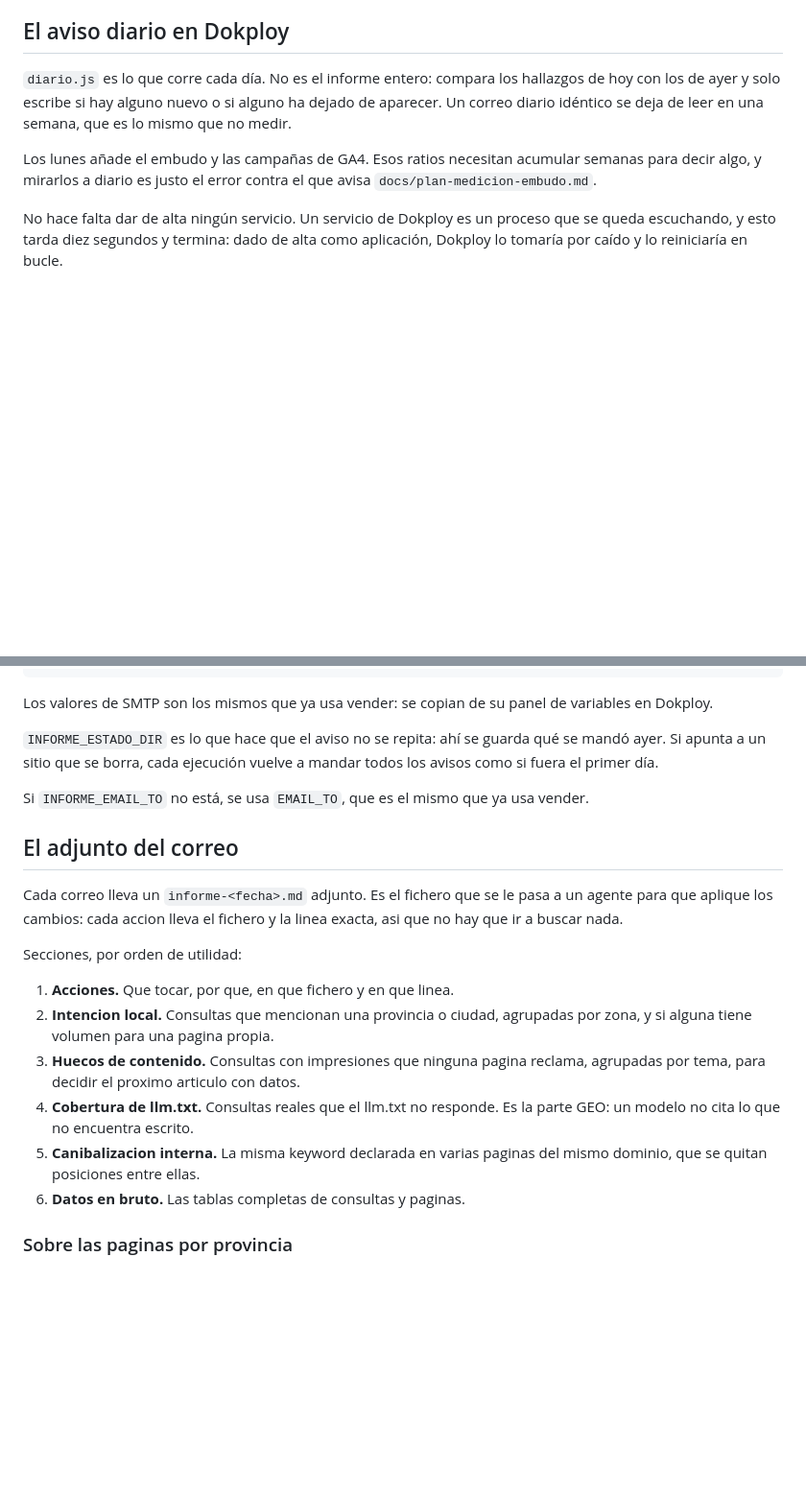
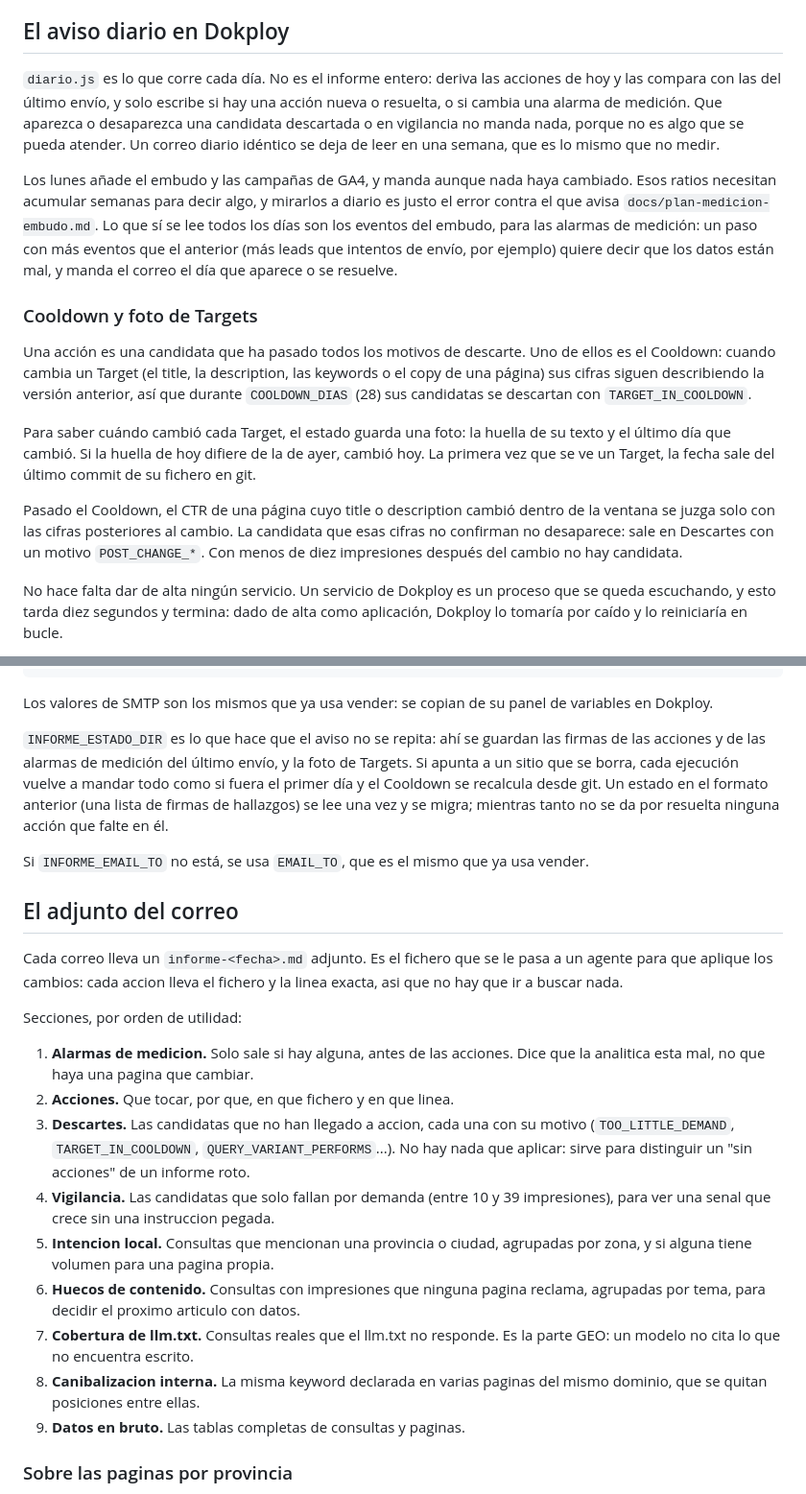
Before and after one commit to lukegothic/cartasmagic.es, a Markdown page: herramientas/informe/README.md, 2 parts joined by grey strips. Shown at 96% size. Drawn GitHub-style; blank space fills up the shorter version.

Commit message:
docs: update the informe README for the send decision, Cooldown and report sections

```diff
--- a/herramientas/informe/README.md
+++ b/herramientas/informe/README.md
@@ -99,14 +99,34 @@ hasta hoy: ahí no hay ese retraso, y de momento casi todo lo que ha recogido es
 
 ## El aviso diario en Dokploy
 
-`diario.js` es lo que corre cada día. No es el informe entero: compara los hallazgos de
-hoy con los de ayer y solo escribe si hay alguno nuevo o si alguno ha dejado de
-aparecer. Un correo diario idéntico se deja de leer en una semana, que es lo mismo que
-no medir.
+`diario.js` es lo que corre cada día. No es el informe entero: deriva las acciones de
+hoy y las compara con las del último envío, y solo escribe si hay una acción nueva o
+resuelta, o si cambia una alarma de medición. Que aparezca o desaparezca una candidata
+descartada o en vigilancia no manda nada, porque no es algo que se pueda atender. Un
+correo diario idéntico se deja de leer en una semana, que es lo mismo que no medir.
 
-Los lunes añade el embudo y las campañas de GA4. Esos ratios necesitan acumular semanas
-para decir algo, y mirarlos a diario es justo el error contra el que avisa
-`docs/plan-medicion-embudo.md`.
+Los lunes añade el embudo y las campañas de GA4, y manda aunque nada haya cambiado. Esos
+ratios necesitan acumular semanas para decir algo, y mirarlos a diario es justo el error
+contra el que avisa `docs/plan-medicion-embudo.md`. Lo que sí se lee todos los días son
+los eventos del embudo, para las alarmas de medición: un paso con más eventos que el
+anterior (más leads que intentos de envío, por ejemplo) quiere decir que los datos están
+mal, y manda el correo el día que aparece o se resuelve.
+
+### Cooldown y foto de Targets
+
+Una acción es una candidata que ha pasado todos los motivos de descarte. Uno de ellos es
+el Cooldown: cuando cambia un Target (el title, la description, las keywords o el copy de
+una página) sus cifras siguen describiendo la versión anterior, así que durante
+`COOLDOWN_DIAS` (28) sus candidatas se descartan con `TARGET_IN_COOLDOWN`.
+
+Para saber cuándo cambió cada Target, el estado guarda una foto: la huella de su texto y
+el último día que cambió. Si la huella de hoy difiere de la de ayer, cambió hoy. La
+primera vez que se ve un Target, la fecha sale del último commit de su fichero en git.
+
+Pasado el Cooldown, el CTR de una página cuyo title o description cambió dentro de la
+ventana se juzga solo con las cifras posteriores al cambio. La candidata que esas cifras
+no confirman no desaparece: sale en Descartes con un motivo `POST_CHANGE_*`. Con menos de
+diez impresiones después del cambio no hay candidata.
 
 No hace falta dar de alta ningún servicio. Un servicio de Dokploy es un proceso que se
 queda escuchando, y esto tarda diez segundos y termina: dado de alta como aplicación,
@@ -170,9 +190,12 @@ FIN
 Los valores de SMTP son los mismos que ya usa vender: se copian de su panel de
 variables en Dokploy.
 
-`INFORME_ESTADO_DIR` es lo que hace que el aviso no se repita: ahí se guarda qué se
-mandó ayer. Si apunta a un sitio que se borra, cada ejecución vuelve a mandar todos los
-avisos como si fuera el primer día.
+`INFORME_ESTADO_DIR` es lo que hace que el aviso no se repita: ahí se guardan las firmas
+de las acciones y de las alarmas de medición del último envío, y la foto de Targets. Si
+apunta a un sitio que se borra, cada ejecución vuelve a mandar todo como si fuera el
+primer día y el Cooldown se recalcula desde git. Un estado en el formato anterior (una
+lista de firmas de hallazgos) se lee una vez y se migra; mientras tanto no se da por
+resuelta ninguna acción que falte en él.
 
 Si `INFORME_EMAIL_TO` no está, se usa `EMAIL_TO`, que es el mismo que ya usa vender.
 
@@ -184,16 +207,23 @@ que no hay que ir a buscar nada.
 
 Secciones, por orden de utilidad:
 
-1. **Acciones.** Que tocar, por que, en que fichero y en que linea.
-2. **Intencion local.** Consultas que mencionan una provincia o ciudad, agrupadas por
+1. **Alarmas de medicion.** Solo sale si hay alguna, antes de las acciones. Dice que la
+   analitica esta mal, no que haya una pagina que cambiar.
+2. **Acciones.** Que tocar, por que, en que fichero y en que linea.
+3. **Descartes.** Las candidatas que no han llegado a accion, cada una con su motivo
+   (`TOO_LITTLE_DEMAND`, `TARGET_IN_COOLDOWN`, `QUERY_VARIANT_PERFORMS`...). No hay nada
+   que aplicar: sirve para distinguir un "sin acciones" de un informe roto.
+4. **Vigilancia.** Las candidatas que solo fallan por demanda (entre 10 y 39 impresiones),
+   para ver una senal que crece sin una instruccion pegada.
+5. **Intencion local.** Consultas que mencionan una provincia o ciudad, agrupadas por
    zona, y si alguna tiene volumen para una pagina propia.
-3. **Huecos de contenido.** Consultas con impresiones que ninguna pagina reclama,
+6. **Huecos de contenido.** Consultas con impresiones que ninguna pagina reclama,
    agrupadas por tema, para decidir el proximo articulo con datos.
-4. **Cobertura de llm.txt.** Consultas reales que el llm.txt no responde. Es la parte
+7. **Cobertura de llm.txt.** Consultas reales que el llm.txt no responde. Es la parte
    GEO: un modelo no cita lo que no encuentra escrito.
-5. **Canibalizacion interna.** La misma keyword declarada en varias paginas del mismo
+8. **Canibalizacion interna.** La misma keyword declarada en varias paginas del mismo
    dominio, que se quitan posiciones entre ellas.
-6. **Datos en bruto.** Las tablas completas de consultas y paginas.
+9. **Datos en bruto.** Las tablas completas de consultas y paginas.
 
 ### Sobre las paginas por provincia
 
```
